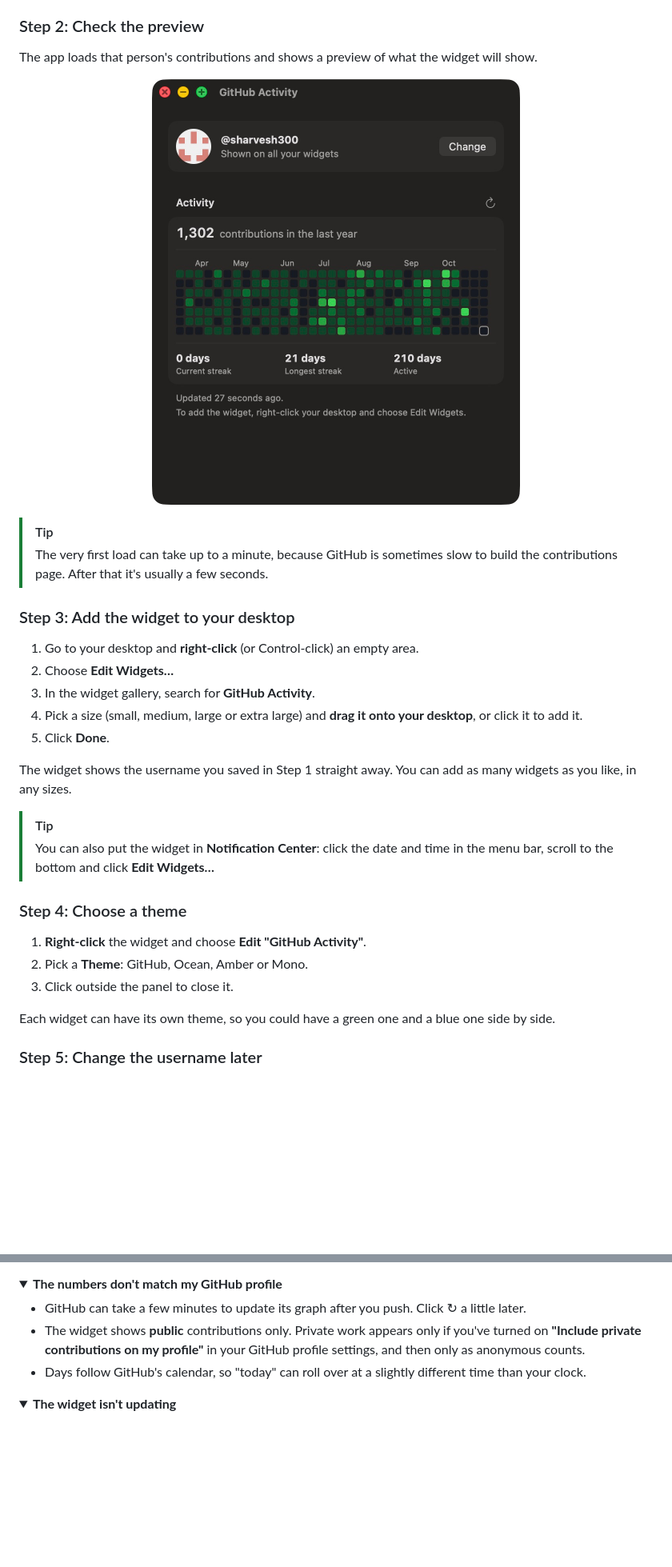
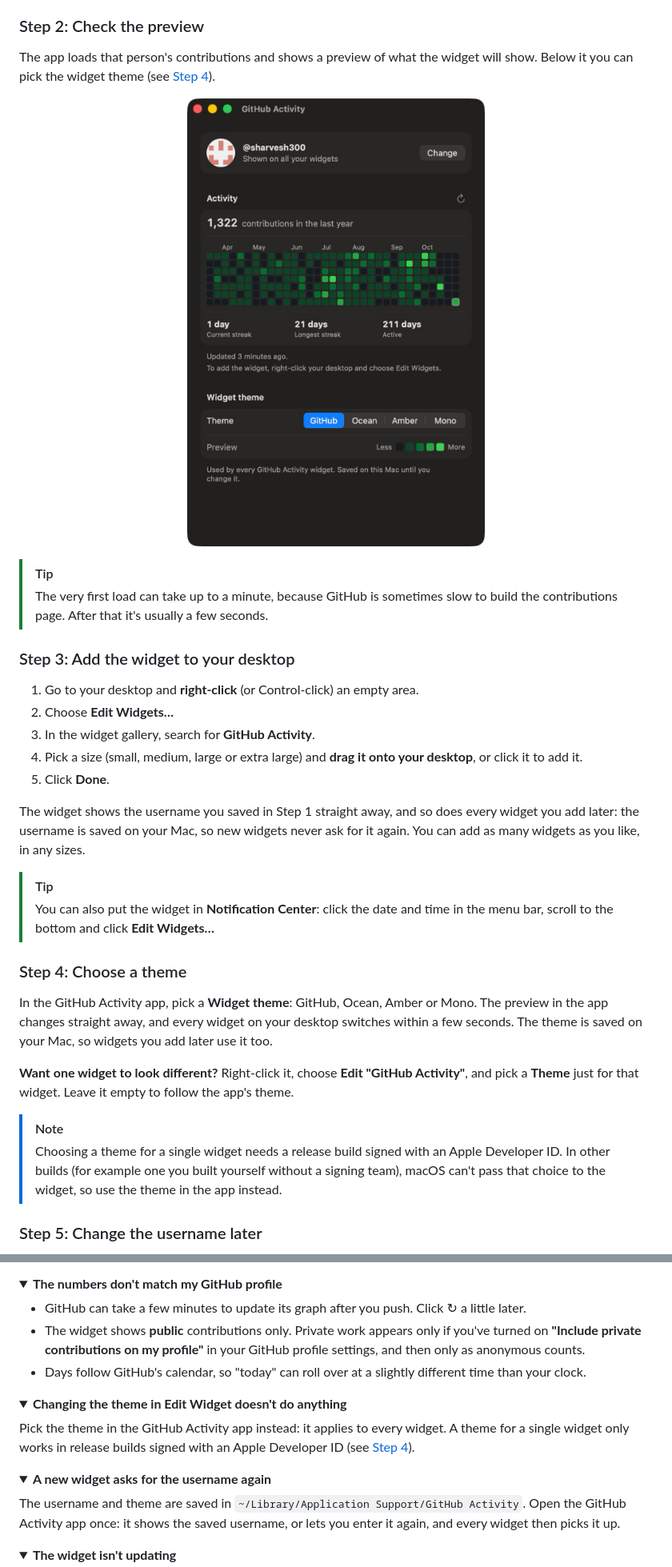
Before and after one commit to sharvesh300/github-activity-widget-mac, a Markdown page: README.md, 2 parts joined by grey strips. Shown at 80% size. GitHub-like rendering; pictures changed too: docs/images/app-profile.png; folded sections open; blank space fills up the shorter version.

Commit message:
Document app themes and where settings are stored
Step 4 now picks the theme in the app, with per-widget themes noted as
needing a Developer ID build. Add troubleshooting for themes and for new
widgets asking for the username, update privacy and uninstall for the
new storage folder, and refresh the app screenshot.

```diff
--- a/README.md
+++ b/README.md
@@ -87,7 +87,7 @@ When you open the app for the first time, it asks for a GitHub username.
 
 ### Step 2: Check the preview
 
-The app loads that person's contributions and shows a preview of what the widget will show.
+The app loads that person's contributions and shows a preview of what the widget will show. Below it you can pick the widget theme (see [Step 4](#step-4-choose-a-theme)).
 
 <p align="center">
   <img src="docs/images/app-profile.png" width="460" alt="The GitHub Activity window showing @sharvesh300 with 1,302 contributions, the contribution graph and streak stats">
@@ -104,18 +104,19 @@ The app loads that person's contributions and shows a preview of what the widget
 4. Pick a size (small, medium, large or extra large) and **drag it onto your desktop**, or click it to add it.
 5. Click **Done**.
 
-The widget shows the username you saved in Step 1 straight away. You can add as many widgets as you like, in any sizes.
+The widget shows the username you saved in Step 1 straight away, and so does every widget you add later: the username is saved on your Mac, so new widgets never ask for it again. You can add as many widgets as you like, in any sizes.
 
 > [!TIP]
 > You can also put the widget in **Notification Center**: click the date and time in the menu bar, scroll to the bottom and click **Edit Widgets…**
 
 ### Step 4: Choose a theme
 
-1. **Right-click** the widget and choose **Edit "GitHub Activity"**.
-2. Pick a **Theme**: GitHub, Ocean, Amber or Mono.
-3. Click outside the panel to close it.
+In the GitHub Activity app, pick a **Widget theme**: GitHub, Ocean, Amber or Mono. The preview in the app changes straight away, and every widget on your desktop switches within a few seconds. The theme is saved on your Mac, so widgets you add later use it too.
 
-Each widget can have its own theme, so you could have a green one and a blue one side by side.
+**Want one widget to look different?** Right-click it, choose **Edit "GitHub Activity"**, and pick a **Theme** just for that widget. Leave it empty to follow the app's theme.
+
+> [!NOTE]
+> Choosing a theme for a single widget needs a release build signed with an Apple Developer ID. In other builds (for example one you built yourself without a signing team), macOS can't pass that choice to the widget, so use the theme in the app instead.
 
 ### Step 5: Change the username later
 
@@ -242,6 +243,18 @@ GitHub's contributions page can be slow, especially on the first request. Wait a
 </details>
 
 <details>
+<summary><b>Changing the theme in Edit Widget doesn't do anything</b></summary>
+
+Pick the theme in the GitHub Activity app instead: it applies to every widget. A theme for a single widget only works in release builds signed with an Apple Developer ID (see [Step 4](#step-4-choose-a-theme)).
+</details>
+
+<details>
+<summary><b>A new widget asks for the username again</b></summary>
+
+The username and theme are saved in `~/Library/Application Support/GitHub Activity`. Open the GitHub Activity app once: it shows the saved username, or lets you enter it again, and every widget then picks it up.
+</details>
+
+<details>
 <summary><b>The widget isn't updating</b></summary>
 
 Click **↻**. macOS limits how often widgets can refresh, so automatic updates can be delayed, especially on battery or after waking from sleep. Opening the app also refreshes the data, and every widget with it, if it's more than 10 minutes old.
```
Also changed, not shown: other parts of README.md (+5 -5 lines).
